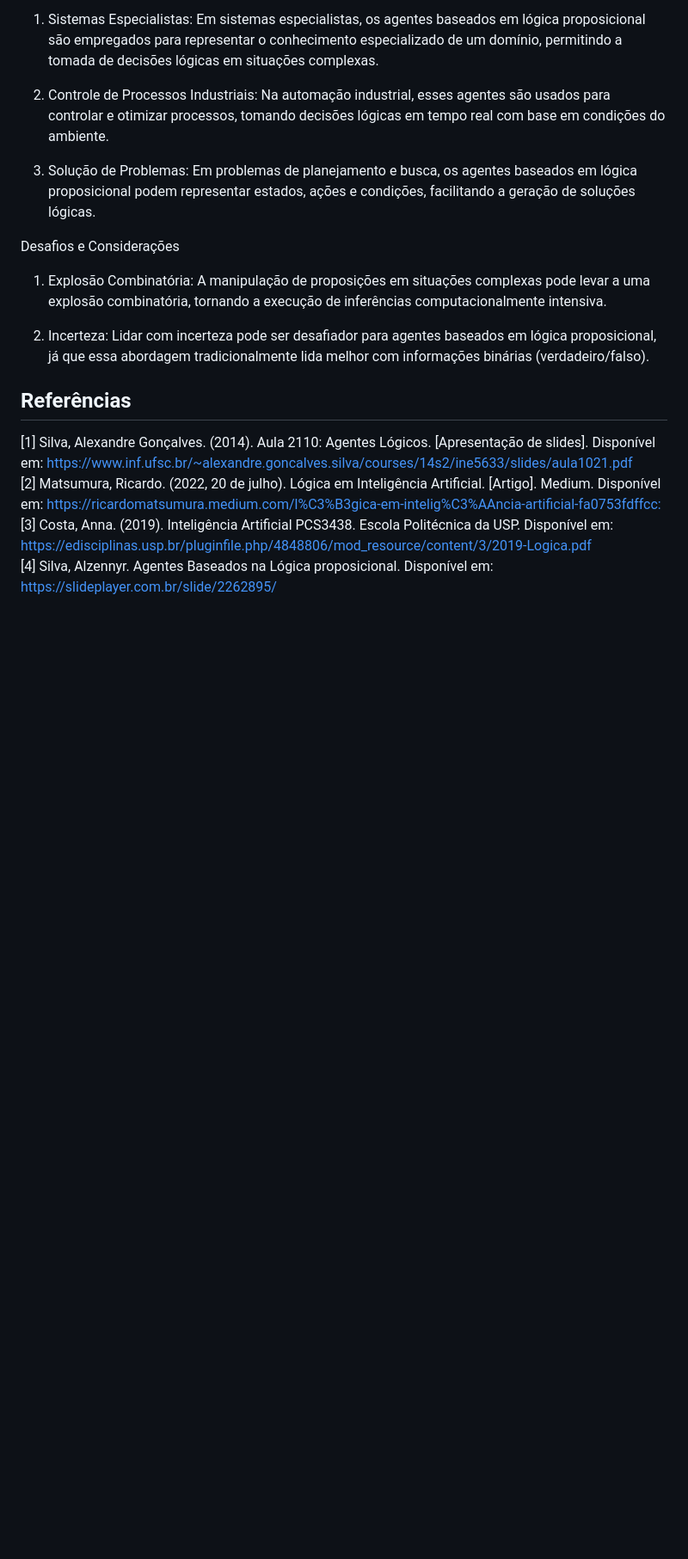
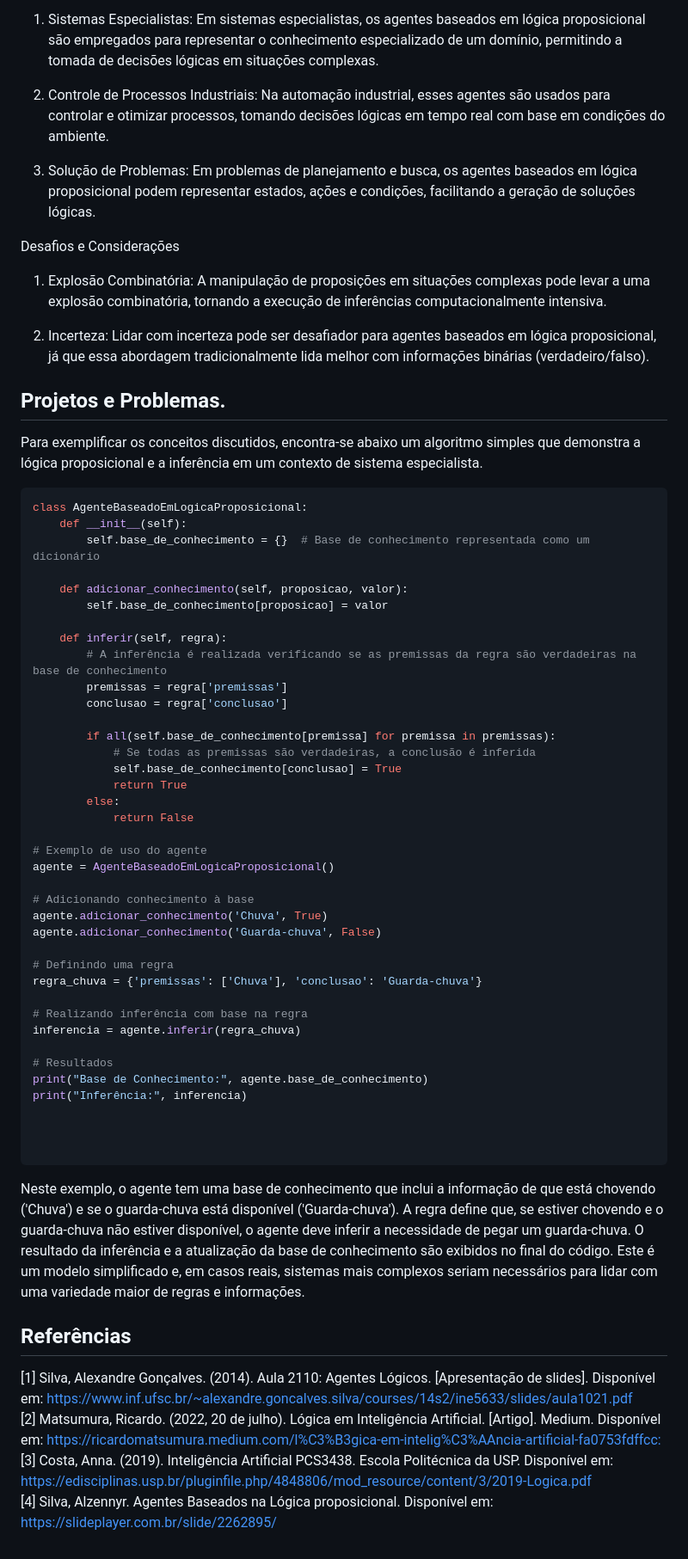
Before and after one commit to Jhessss/Portfolios_IA, a Markdown page: Portfolio_4/Portfolio4.md, the part around the change. Shown at 86% size. Rendered like a GitHub page; blank space fills up the shorter version.

````diff
--- a/Portfolio_4/Portfolio4.md
+++ b/Portfolio_4/Portfolio4.md
@@ -145,6 +145,53 @@ A manipulação de proposições em situações complexas pode levar a uma explo
 2. Incerteza:
 Lidar com incerteza pode ser desafiador para agentes baseados em lógica proposicional, já que essa abordagem tradicionalmente lida melhor com informações binárias (verdadeiro/falso).
 
+## Projetos e Problemas.
+
+Para exemplificar os conceitos discutidos, encontra-se abaixo um algoritmo simples que demonstra a lógica proposicional e a inferência em um contexto de sistema especialista.
+
+```python
+class AgenteBaseadoEmLogicaProposicional:
+    def __init__(self):
+        self.base_de_conhecimento = {}  # Base de conhecimento representada como um dicionário
+
+    def adicionar_conhecimento(self, proposicao, valor):
+        self.base_de_conhecimento[proposicao] = valor
+
+    def inferir(self, regra):
+        # A inferência é realizada verificando se as premissas da regra são verdadeiras na base de conhecimento
+        premissas = regra['premissas']
+        conclusao = regra['conclusao']
+
+        if all(self.base_de_conhecimento[premissa] for premissa in premissas):
+            # Se todas as premissas são verdadeiras, a conclusão é inferida
+            self.base_de_conhecimento[conclusao] = True
+            return True
+        else:
+            return False
+
+# Exemplo de uso do agente
+agente = AgenteBaseadoEmLogicaProposicional()
+
+# Adicionando conhecimento à base
+agente.adicionar_conhecimento('Chuva', True)
+agente.adicionar_conhecimento('Guarda-chuva', False)
+
+# Definindo uma regra
+regra_chuva = {'premissas': ['Chuva'], 'conclusao': 'Guarda-chuva'}
+
+# Realizando inferência com base na regra
+inferencia = agente.inferir(regra_chuva)
+
+# Resultados
+print("Base de Conhecimento:", agente.base_de_conhecimento)
+print("Inferência:", inferencia)
+
+
+
+```
+
+Neste exemplo, o agente tem uma base de conhecimento que inclui a informação de que está chovendo ('Chuva') e se o guarda-chuva está disponível ('Guarda-chuva'). A regra define que, se estiver chovendo e o guarda-chuva não estiver disponível, o agente deve inferir a necessidade de pegar um guarda-chuva. O resultado da inferência e a atualização da base de conhecimento são exibidos no final do código. Este é um modelo simplificado e, em casos reais, sistemas mais complexos seriam necessários para lidar com uma variedade maior de regras e informações.
+
 ## Referências
 
 [1] Silva, Alexandre Gonçalves. (2014). Aula 2110: Agentes Lógicos. [Apresentação de slides]. Disponível em: <https://www.inf.ufsc.br/~alexandre.goncalves.silva/courses/14s2/ine5633/slides/aula1021.pdf> <br>
````
